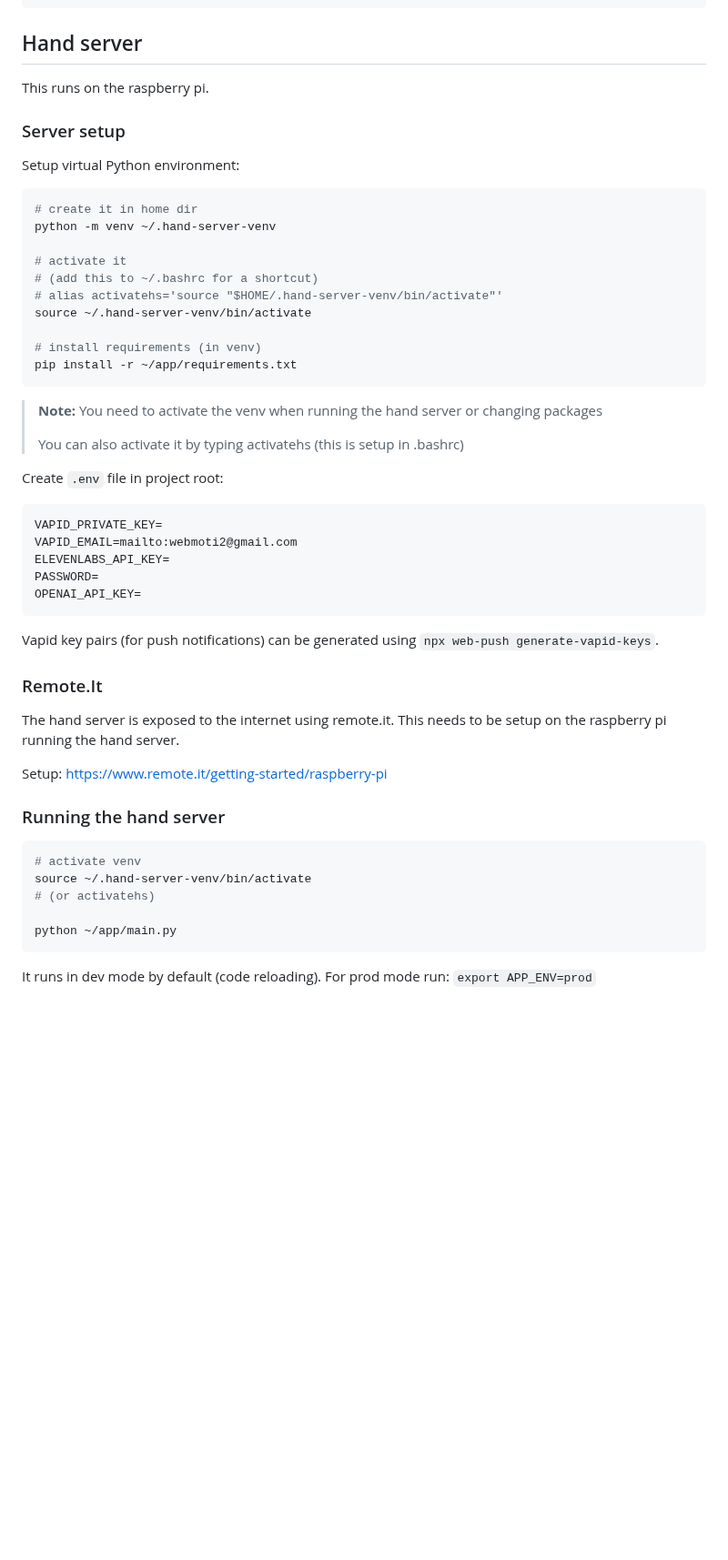
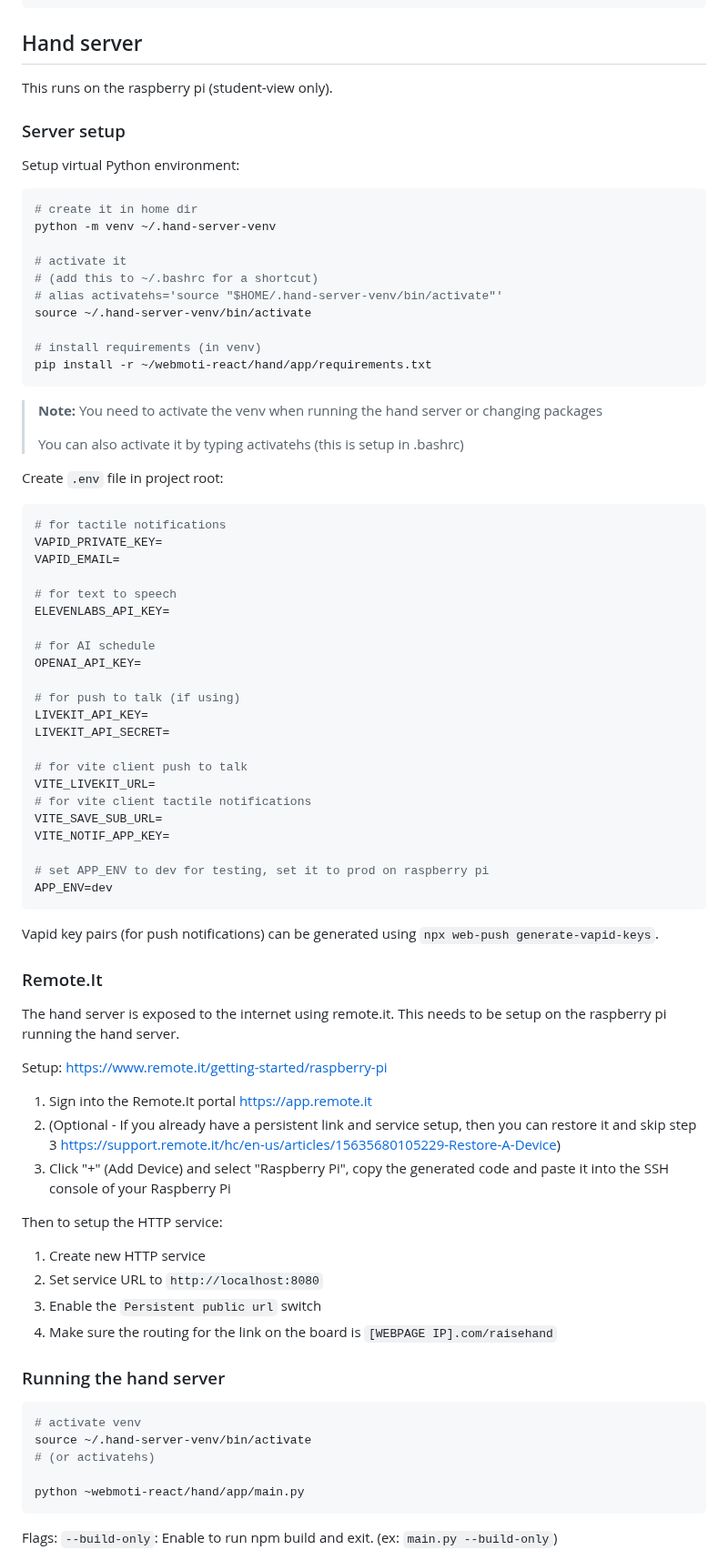
Before and after one commit to IMDC/webmoti-react, a Markdown page: setup.md, the part around one of its changes. Shown at 91% size. GitHub-like rendering; blank space fills up the shorter version.

````diff
--- a/setup.md
+++ b/setup.md
@@ -137,7 +163,7 @@ npm run storybook
 
 ## Hand server
 
-This runs on the raspberry pi.
+This runs on the raspberry pi (student-view only).
 
 ### Server setup
 
@@ -153,7 +179,7 @@ python -m venv ~/.hand-server-venv
 source ~/.hand-server-venv/bin/activate
 
 # install requirements (in venv)
-pip install -r ~/app/requirements.txt
+pip install -r ~/webmoti-react/hand/app/requirements.txt
 ```
 
 > **Note:** You need to activate the venv when running the hand server or
@@ -164,11 +190,28 @@ pip install -r ~/app/requirements.txt
 Create `.env` file in project root:
 
 ```bash
+# for tactile notifications
 VAPID_PRIVATE_KEY=
-VAPID_EMAIL=mailto:webmoti2@gmail.com
+VAPID_EMAIL=
+
+# for text to speech
 ELEVENLABS_API_KEY=
-PASSWORD=
+
+# for AI schedule
 OPENAI_API_KEY=
+
+# for push to talk (if using)
+LIVEKIT_API_KEY=
+LIVEKIT_API_SECRET=
+
+# for vite client push to talk
+VITE_LIVEKIT_URL=
+# for vite client tactile notifications
+VITE_SAVE_SUB_URL=
+VITE_NOTIF_APP_KEY=
+
+# set APP_ENV to dev for testing, set it to prod on raspberry pi
+APP_ENV=dev
 ```
 
 Vapid key pairs (for push notifications) can be generated using `npx web-push generate-vapid-keys`.
@@ -181,6 +224,19 @@ This needs to be setup on the raspberry pi running the hand server.
 Setup:
 <https://www.remote.it/getting-started/raspberry-pi>
 
+1. Sign into the Remote.It portal <https://app.remote.it>
+2. (Optional - If you already have a persistent link and service setup, then you
+ can restore it and skip step 3 <https://support.remote.it/hc/en-us/articles/15635680105229-Restore-A-Device>)
+3. Click "+" (Add Device) and select "Raspberry Pi", copy the generated code and
+ paste it into the SSH console of your Raspberry Pi
+
+Then to setup the HTTP service:
+
+1. Create new HTTP service
+2. Set service URL to `http://localhost:8080`
+3. Enable the `Persistent public url` switch
+4. Make sure the routing for the link on the board is `[WEBPAGE IP].com/raisehand`
+
 ### Running the hand server
 
 ```bash
@@ -188,9 +244,9 @@ Setup:
 source ~/.hand-server-venv/bin/activate
 # (or activatehs)
 
-python ~/app/main.py
+python ~webmoti-react/hand/app/main.py
 ```
 
-It runs in dev mode by default (code reloading). For prod mode run:
-`export APP_ENV=prod`
+Flags:
+`--build-only`: Enable to run npm build and exit. (ex: `main.py --build-only`)
 
````
Also changed, not shown: other parts of setup.md (+90 -89 lines).
